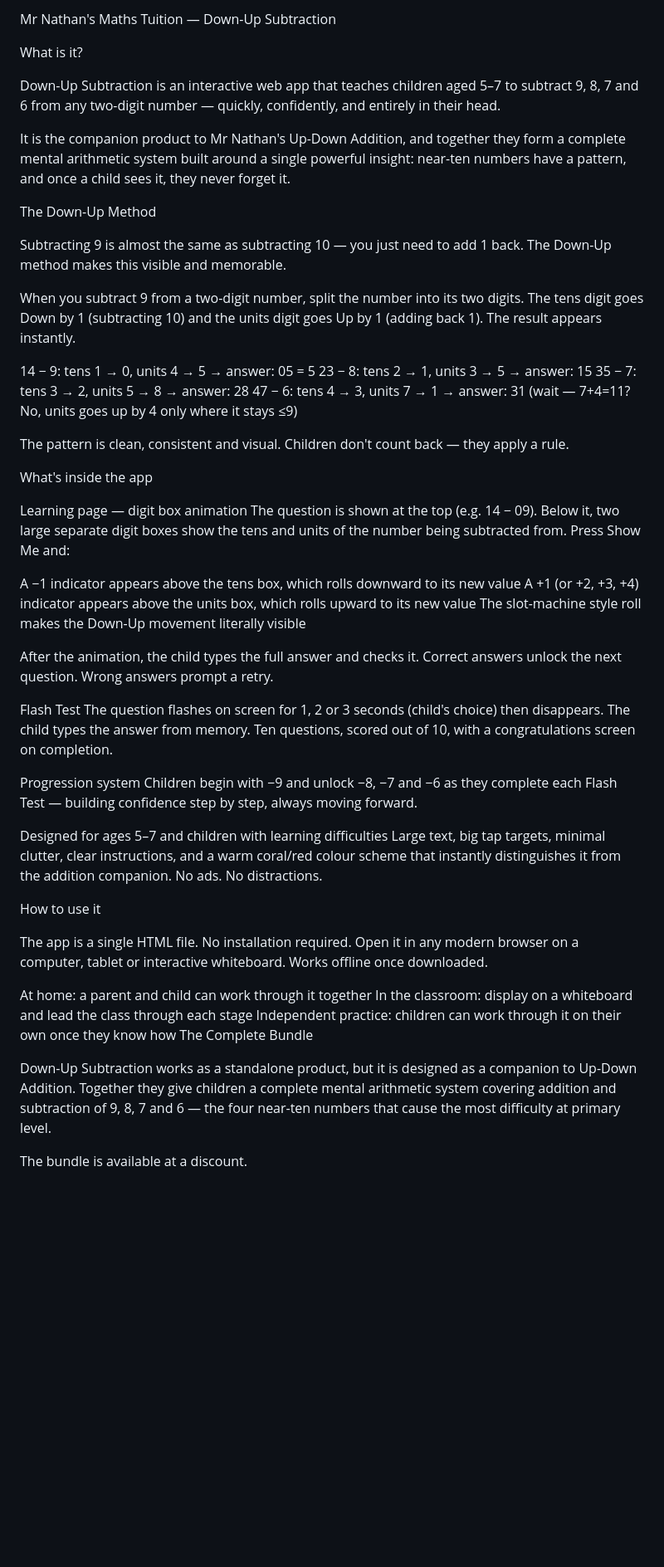
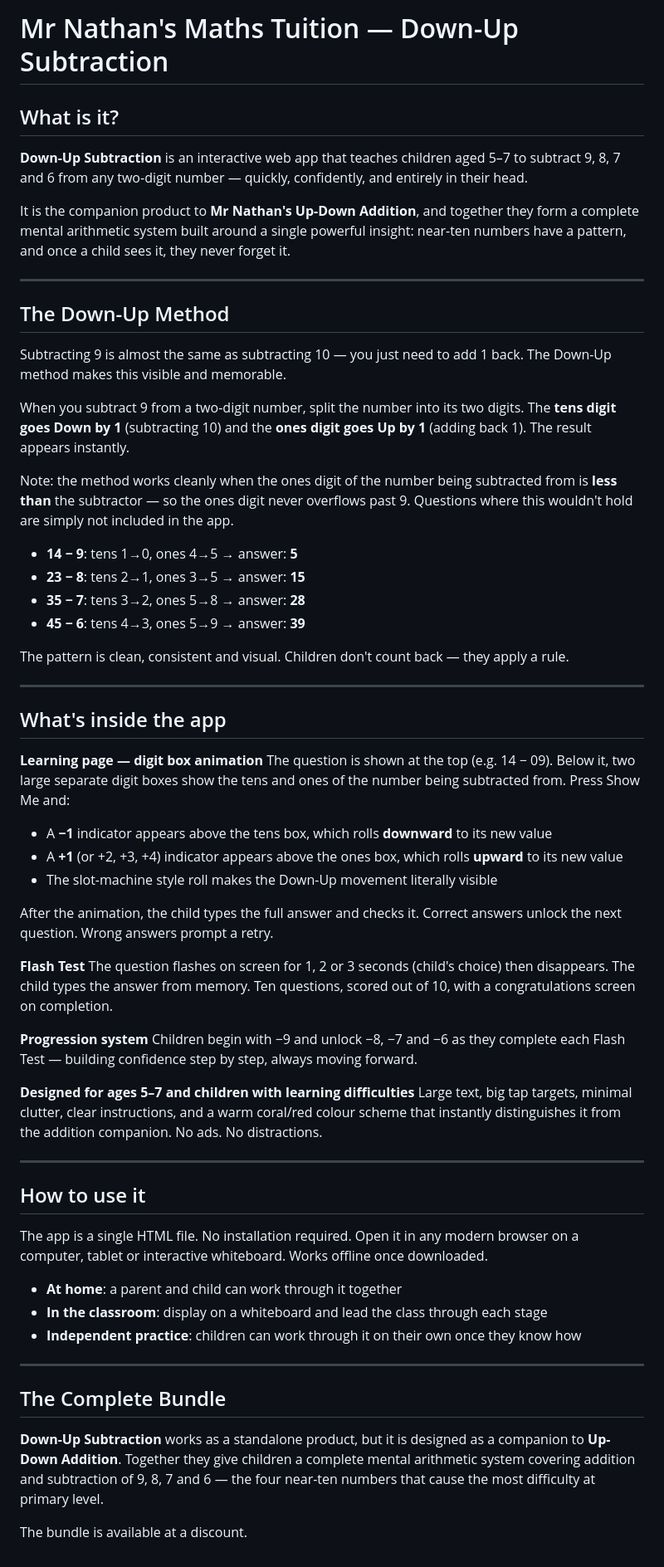
Before and after one commit to GoyaklaArchimedes/mr-nathans-downup-subtraction, a Markdown page: README.md, the part around the change. Shown at 83% size. Drawn GitHub-style; blank space fills up the shorter version.

```diff
--- a/README.md
+++ b/README.md
@@ -1,49 +1,63 @@
-Mr Nathan's Maths Tuition — Down-Up Subtraction
+# Mr Nathan's Maths Tuition — Down-Up Subtraction
 
-What is it?
+## What is it?
 
-Down-Up Subtraction is an interactive web app that teaches children aged 5–7 to subtract 9, 8, 7 and 6 from any two-digit number — quickly, confidently, and entirely in their head.
+**Down-Up Subtraction** is an interactive web app that teaches children aged 5–7 to subtract 9, 8, 7 and 6 from any two-digit number — quickly, confidently, and entirely in their head.
 
-It is the companion product to Mr Nathan's Up-Down Addition, and together they form a complete mental arithmetic system built around a single powerful insight: near-ten numbers have a pattern, and once a child sees it, they never forget it.
+It is the companion product to **Mr Nathan's Up-Down Addition**, and together they form a complete mental arithmetic system built around a single powerful insight: near-ten numbers have a pattern, and once a child sees it, they never forget it.
 
-The Down-Up Method
+---
+
+## The Down-Up Method
 
 Subtracting 9 is almost the same as subtracting 10 — you just need to add 1 back. The Down-Up method makes this visible and memorable.
 
-When you subtract 9 from a two-digit number, split the number into its two digits. The tens digit goes Down by 1 (subtracting 10) and the units digit goes Up by 1 (adding back 1). The result appears instantly.
+When you subtract 9 from a two-digit number, split the number into its two digits. The **tens digit goes Down by 1** (subtracting 10) and the **ones digit goes Up by 1** (adding back 1). The result appears instantly.
 
-14 − 9: tens 1 → 0, units 4 → 5 → answer: 05 = 5
-23 − 8: tens 2 → 1, units 3 → 5 → answer: 15
-35 − 7: tens 3 → 2, units 5 → 8 → answer: 28
-47 − 6: tens 4 → 3, units 7 → 1 → answer: 31 (wait — 7+4=11? No, units goes up by 4 only where it stays ≤9)
+Note: the method works cleanly when the ones digit of the number being subtracted from is **less than** the subtractor — so the ones digit never overflows past 9. Questions where this wouldn't hold are simply not included in the app.
+
+- **14 − 9**: tens 1→0, ones 4→5 → answer: **5**
+- **23 − 8**: tens 2→1, ones 3→5 → answer: **15**
+- **35 − 7**: tens 3→2, ones 5→8 → answer: **28**
+- **45 − 6**: tens 4→3, ones 5→9 → answer: **39**
 
 The pattern is clean, consistent and visual. Children don't count back — they apply a rule.
 
-What's inside the app
+---
 
-Learning page — digit box animation The question is shown at the top (e.g. 14 − 09). Below it, two large separate digit boxes show the tens and units of the number being subtracted from. Press Show Me and:
+## What's inside the app
 
-A −1 indicator appears above the tens box, which rolls downward to its new value
-A +1 (or +2, +3, +4) indicator appears above the units box, which rolls upward to its new value
-The slot-machine style roll makes the Down-Up movement literally visible
+**Learning page — digit box animation**
+The question is shown at the top (e.g. 14 − 09). Below it, two large separate digit boxes show the tens and ones of the number being subtracted from. Press Show Me and:
+- A **−1** indicator appears above the tens box, which rolls **downward** to its new value
+- A **+1** (or +2, +3, +4) indicator appears above the ones box, which rolls **upward** to its new value
+- The slot-machine style roll makes the Down-Up movement literally visible
 
 After the animation, the child types the full answer and checks it. Correct answers unlock the next question. Wrong answers prompt a retry.
 
-Flash Test The question flashes on screen for 1, 2 or 3 seconds (child's choice) then disappears. The child types the answer from memory. Ten questions, scored out of 10, with a congratulations screen on completion.
+**Flash Test**
+The question flashes on screen for 1, 2 or 3 seconds (child's choice) then disappears. The child types the answer from memory. Ten questions, scored out of 10, with a congratulations screen on completion.
 
-Progression system Children begin with −9 and unlock −8, −7 and −6 as they complete each Flash Test — building confidence step by step, always moving forward.
+**Progression system**
+Children begin with −9 and unlock −8, −7 and −6 as they complete each Flash Test — building confidence step by step, always moving forward.
 
-Designed for ages 5–7 and children with learning difficulties Large text, big tap targets, minimal clutter, clear instructions, and a warm coral/red colour scheme that instantly distinguishes it from the addition companion. No ads. No distractions.
+**Designed for ages 5–7 and children with learning difficulties**
+Large text, big tap targets, minimal clutter, clear instructions, and a warm coral/red colour scheme that instantly distinguishes it from the addition companion. No ads. No distractions.
 
-How to use it
+---
+
+## How to use it
 
 The app is a single HTML file. No installation required. Open it in any modern browser on a computer, tablet or interactive whiteboard. Works offline once downloaded.
 
-At home: a parent and child can work through it together
-In the classroom: display on a whiteboard and lead the class through each stage
-Independent practice: children can work through it on their own once they know how
-The Complete Bundle
+- **At home**: a parent and child can work through it together
+- **In the classroom**: display on a whiteboard and lead the class through each stage
+- **Independent practice**: children can work through it on their own once they know how
 
-Down-Up Subtraction works as a standalone product, but it is designed as a companion to Up-Down Addition. Together they give children a complete mental arithmetic system covering addition and subtraction of 9, 8, 7 and 6 — the four near-ten numbers that cause the most difficulty at primary level.
+---
+
+## The Complete Bundle
+
+**Down-Up Subtraction** works as a standalone product, but it is designed as a companion to **Up-Down Addition**. Together they give children a complete mental arithmetic system covering addition and subtraction of 9, 8, 7 and 6 — the four near-ten numbers that cause the most difficulty at primary level.
 
 The bundle is available at a discount.
```
